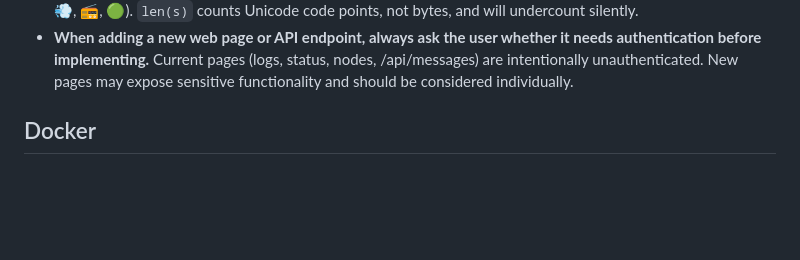
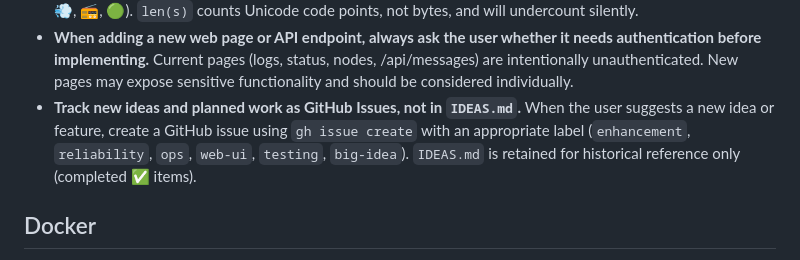
Before and after one commit to chhenni/MeshtasticBot, a Markdown page: .github/copilot-instructions.md, the part around the change. Rendered like a GitHub page; blank space fills up the shorter version.

Commit message:
Use GitHub Issues instead of IDEAS.md for tracking new work
New rule: create a gh issue with an appropriate label whenever a new
idea or feature is proposed. IDEAS.md is now historical reference only.

Co-authored-by: Copilot <223556219+Copilot@users.noreply.github.com>

```diff
--- a/.github/copilot-instructions.md
+++ b/.github/copilot-instructions.md
@@ -74,6 +74,8 @@ python main.py
   `len(s)` counts Unicode code points, not bytes, and will undercount silently.
 - **When adding a new web page or API endpoint, always ask the user whether it needs authentication before implementing.**
   Current pages (logs, status, nodes, /api/messages) are intentionally unauthenticated. New pages may expose sensitive functionality and should be considered individually.
+- **Track new ideas and planned work as GitHub Issues, not in `IDEAS.md`.**
+  When the user suggests a new idea or feature, create a GitHub issue using `gh issue create` with an appropriate label (`enhancement`, `reliability`, `ops`, `web-ui`, `testing`, `big-idea`). `IDEAS.md` is retained for historical reference only (completed ✅ items).
 
 ## Docker
 
```
